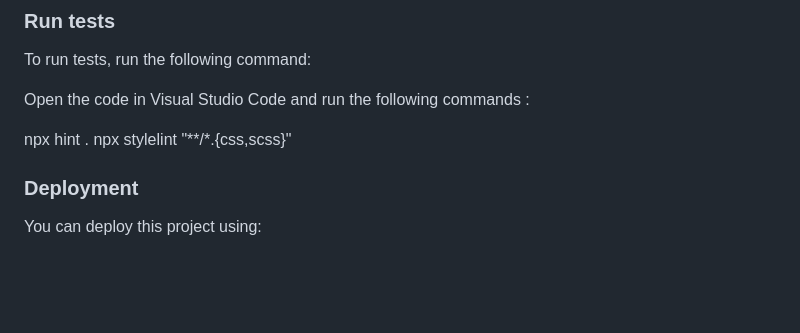
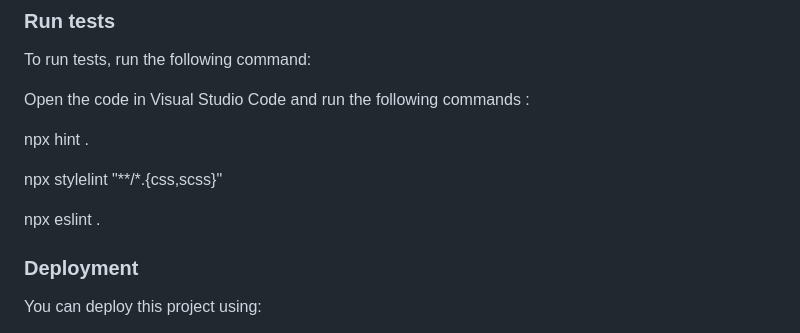
Before and after one commit to ehmaddd/mobile-first-portfolio, a Markdown page: README.md, the part around the change. GitHub-like rendering; blank space fills up the shorter version.

```diff
--- a/README.md
+++ b/README.md
@@ -93,7 +93,10 @@ To run tests, run the following command:
 Open the code in Visual Studio Code and run the following commands :
 
 npx hint .
+
 npx stylelint "**/*.{css,scss}"
+
+npx eslint .
 
 ### Deployment
 
```
